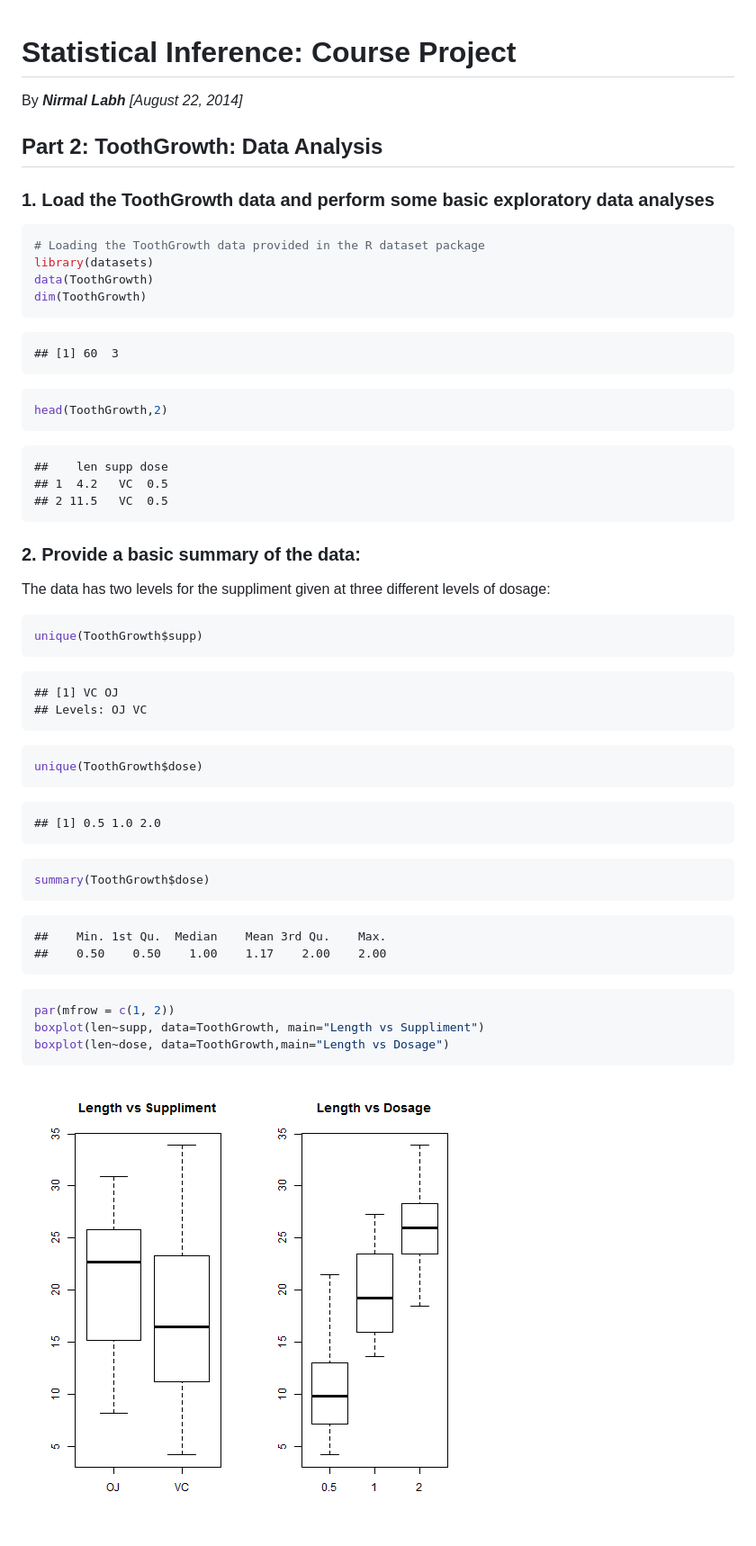
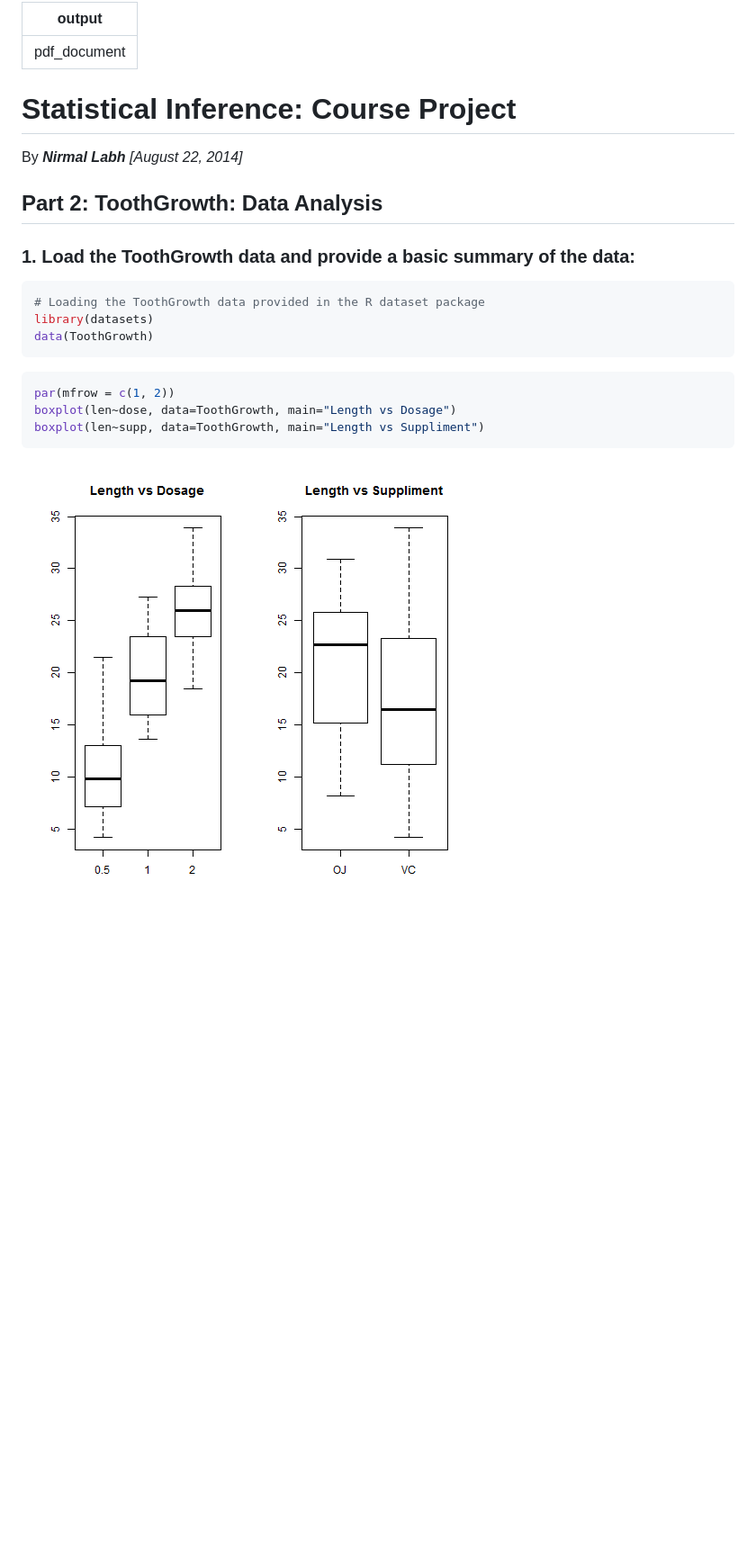
Before and after one commit to nlabh01/DataScience-Statistical-Inference, a Markdown page: ToothGrowthAnalysis.md, the part around the change printed below. Shown: that part at 90% size. GitHub-like rendering; pictures changed too: figure/unnamed-chunk-2.png (added); blank space fills up the shorter version.

````diff
--- a/ToothGrowthAnalysis.md
+++ b/ToothGrowthAnalysis.md
@@ -1,67 +1,24 @@
+---
+output: pdf_document
+---
 # Statistical Inference: Course Project
 By <i><b>Nirmal Labh</b> [August 22, 2014]</i>
 
 ## Part 2: ToothGrowth: Data Analysis
 
-
-### 1. Load the ToothGrowth data and perform some basic exploratory data analyses
+### 1. Load the ToothGrowth data and provide a basic summary of the data:
 
 ```r
 # Loading the ToothGrowth data provided in the R dataset package
 library(datasets)
 data(ToothGrowth)
-dim(ToothGrowth)
-```
-
-```
-## [1] 60  3
-```
-
-```r
-head(ToothGrowth,2)
-```
-
-```
-##    len supp dose
-## 1  4.2   VC  0.5
-## 2 11.5   VC  0.5
-```
-
-### 2. Provide a basic summary of the data:
-
-The data has two levels for the suppliment given at three different levels of dosage:
-
-```r
-unique(ToothGrowth$supp)
-```
-
-```
-## [1] VC OJ
-## Levels: OJ VC
-```
-
-```r
-unique(ToothGrowth$dose)
-```
-
-```
-## [1] 0.5 1.0 2.0
-```
-
-```r
-summary(ToothGrowth$dose)
-```
-
-```
-##    Min. 1st Qu.  Median    Mean 3rd Qu.    Max.
-##    0.50    0.50    1.00    1.17    2.00    2.00
 ```
 
 ```r
 par(mfrow = c(1, 2))
+boxplot(len~dose, data=ToothGrowth, main="Length vs Dosage")
 boxplot(len~supp, data=ToothGrowth, main="Length vs Suppliment")
-boxplot(len~dose, data=ToothGrowth,main="Length vs Dosage")
 ```
 
-![plot of chunk unnamed-chunk-2](figure/unnamed-chunk-21.png)
+![plot of chunk unnamed-chunk-2](figure/unnamed-chunk-2.png)
 
````
Also changed, not shown: other parts of ToothGrowthAnalysis.md (+36 -109 lines), 1 other file.
